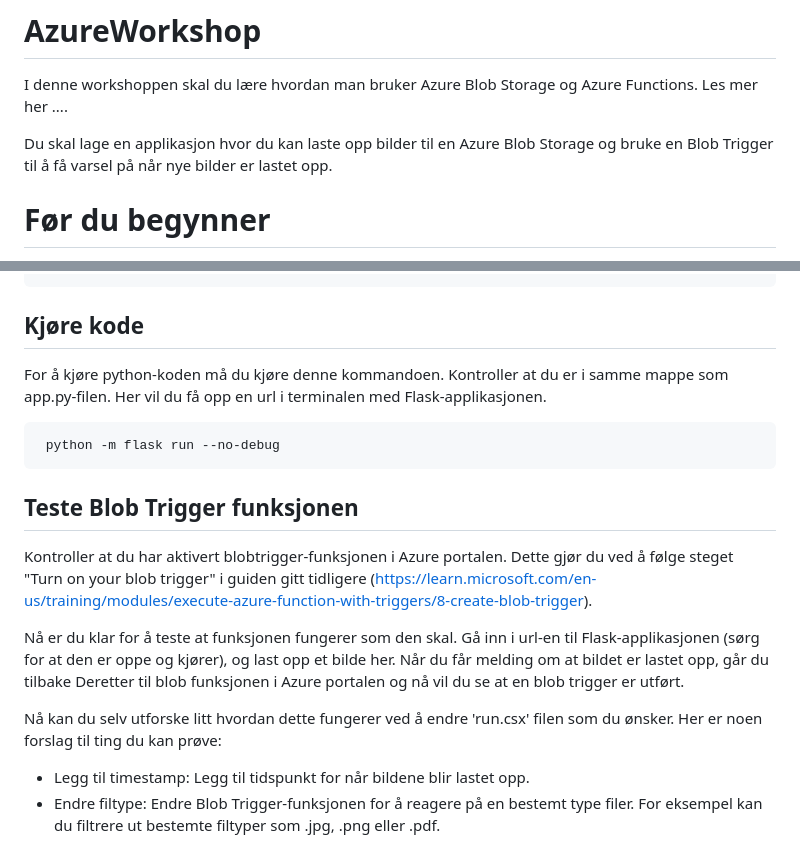
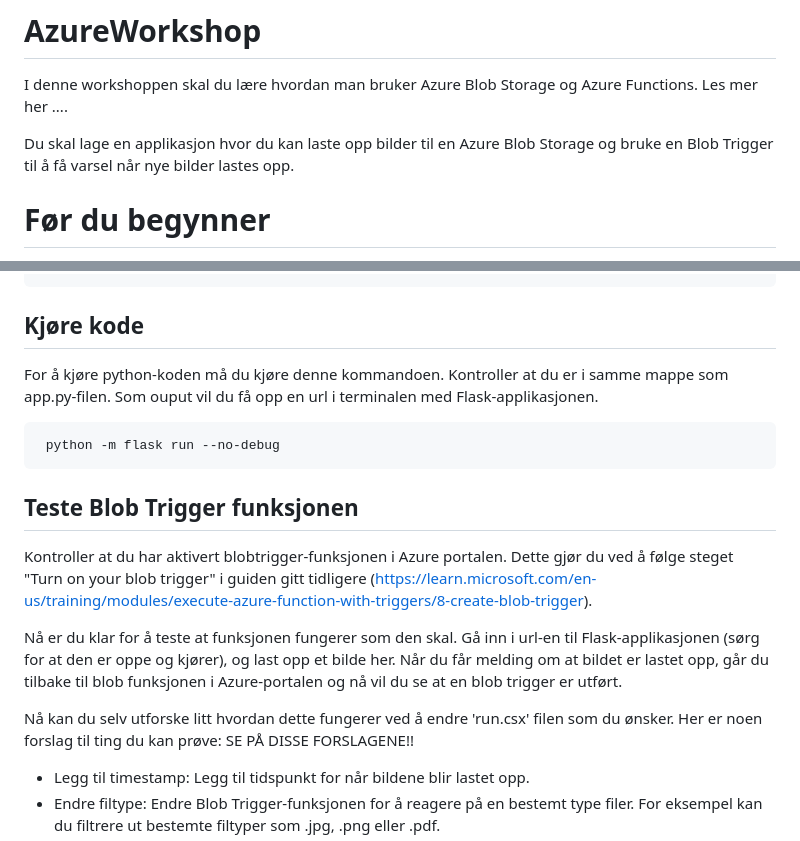
Before and after one commit to josefinesaa/AzureWorkshop, a Markdown page: README.md, 2 parts joined by grey strips. Drawn GitHub-style.

````diff
--- a/README.md
+++ b/README.md
@@ -2,7 +2,7 @@
 
 I denne workshoppen skal du lære hvordan man bruker Azure Blob Storage og Azure Functions. Les mer her ....
 
-Du skal lage en applikasjon hvor du kan laste opp bilder til en Azure Blob Storage og bruke en Blob Trigger til å få varsel på når nye bilder er lastet opp.
+Du skal lage en applikasjon hvor du kan laste opp bilder til en Azure Blob Storage og bruke en Blob Trigger til å få varsel når nye bilder lastes opp.
 
 # Før du begynner
 
@@ -203,7 +200,7 @@ if __name__ == '__main__':
 
 ## Kjøre kode
 
-For å kjøre python-koden må du kjøre denne kommandoen. Kontroller at du er i samme mappe som app.py-filen. Her vil du få opp en url i terminalen med Flask-applikasjonen.
+For å kjøre python-koden må du kjøre denne kommandoen. Kontroller at du er i samme mappe som app.py-filen. Som ouput vil du få opp en url i terminalen med Flask-applikasjonen.
 
 ```
  python -m flask run --no-debug
@@ -215,10 +212,10 @@ For å kjøre python-koden må du kjøre denne kommandoen. Kontroller at du er i
 Kontroller at du har aktivert blobtrigger-funksjonen i Azure portalen. Dette gjør du ved å følge steget "Turn on your blob trigger" i guiden gitt tidligere (https://learn.microsoft.com/en-us/training/modules/execute-azure-function-with-triggers/8-create-blob-trigger).
 
 Nå er du klar for å teste at funksjonen fungerer som den skal.
-Gå inn i url-en til Flask-applikasjonen (sørg for at den er oppe og kjører), og last opp et bilde her. Når du får melding om at bildet er lastet opp, går du tilbake Deretter til blob funksjonen i Azure portalen og nå vil du se at en blob trigger er utført.
+Gå inn i url-en til Flask-applikasjonen (sørg for at den er oppe og kjører), og last opp et bilde her. Når du får melding om at bildet er lastet opp, går du tilbake til blob funksjonen i Azure-portalen og nå vil du se at en blob trigger er utført.
 
 Nå kan du selv utforske litt hvordan dette fungerer ved å endre 'run.csx' filen som du ønsker. Her er noen forslag til ting du kan prøve:
-
+SE PÅ DISSE FORSLAGENE!!
 - Legg til timestamp: Legg til tidspunkt for når bildene blir lastet opp.
 - Endre filtype: Endre Blob Trigger-funksjonen for å reagere på en bestemt type filer. For eksempel kan du filtrere ut bestemte filtyper som .jpg, .png eller .pdf.
 - Legg til ekstra behandling: Etter at Blob Trigger-funksjonen har blitt utløst, kan deltakerne legge til mer logikk for å behandle filene. Dette kan inkludere omforming, overføring av filer til en annen beholder eller utføre spesifikke operasjoner basert på filens innhold.
````
Also changed, not shown: other parts of README.md (+9 -12 lines).
